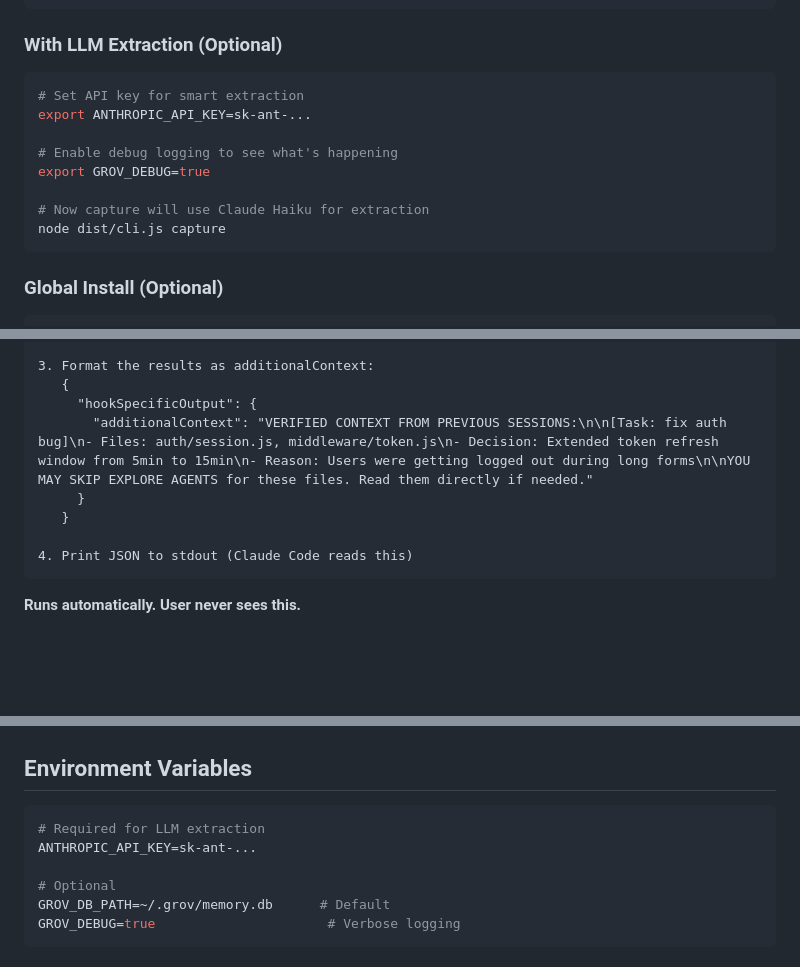
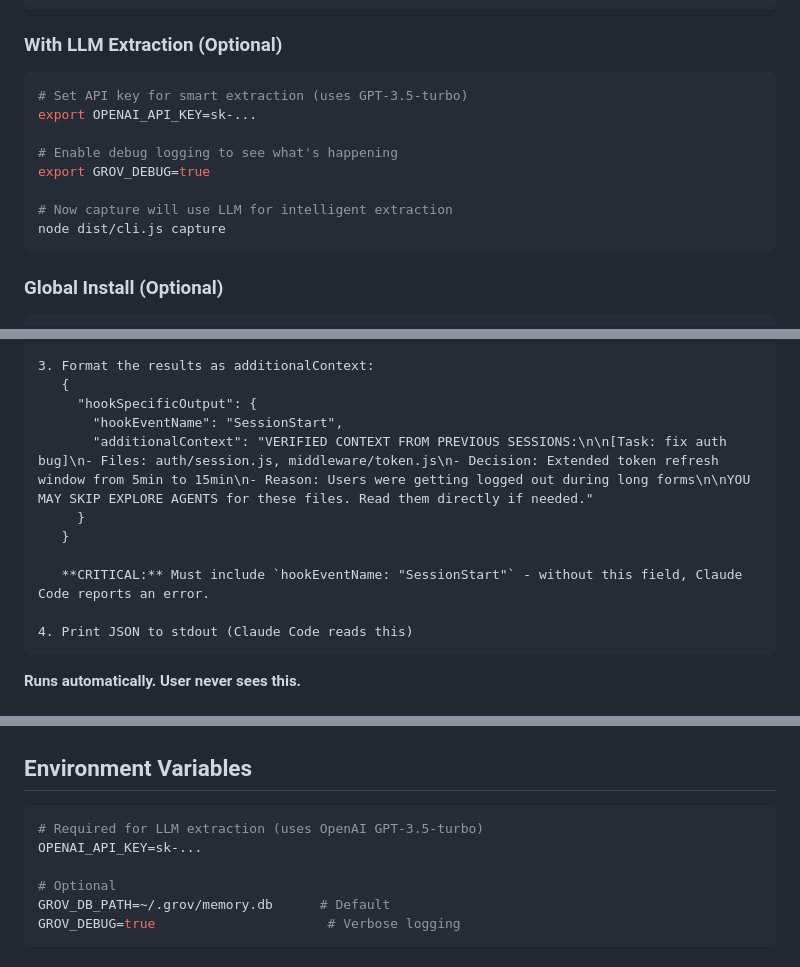
Before and after one commit to TonyStef/Grov, a Markdown page: MVP.md, 3 parts joined by grey strips. GitHub-like rendering; blank space fills up the shorter version.

````diff
--- a/MVP.md
+++ b/MVP.md
@@ -43,13 +49,13 @@ node dist/cli.js unregister
 ### With LLM Extraction (Optional)
 
 ```bash
-# Set API key for smart extraction
-export ANTHROPIC_API_KEY=sk-ant-...
+# Set API key for smart extraction (uses GPT-3.5-turbo)
+export OPENAI_API_KEY=sk-...
 
 # Enable debug logging to see what's happening
 export GROV_DEBUG=true
 
-# Now capture will use Claude Haiku for extraction
+# Now capture will use LLM for intelligent extraction
 node dist/cli.js capture
 ```
 
@@ -178,9 +190,12 @@ claude "fix the auth bug"
 3. Format the results as additionalContext:
    {
      "hookSpecificOutput": {
+       "hookEventName": "SessionStart",
        "additionalContext": "VERIFIED CONTEXT FROM PREVIOUS SESSIONS:\n\n[Task: fix auth bug]\n- Files: auth/session.js, middleware/token.js\n- Decision: Extended token refresh window from 5min to 15min\n- Reason: Users were getting logged out during long forms\n\nYOU MAY SKIP EXPLORE AGENTS for these files. Read them directly if needed."
      }
    }
+
+   **CRITICAL:** Must include `hookEventName: "SessionStart"` - without this field, Claude Code reports an error.
 
 4. Print JSON to stdout (Claude Code reads this)
 ```
@@ -337,8 +352,8 @@ CREATE INDEX idx_created ON tasks(created_at);
 ## Environment Variables
 
 ```bash
-# Required for LLM extraction
-ANTHROPIC_API_KEY=sk-ant-...
+# Required for LLM extraction (uses OpenAI GPT-3.5-turbo)
+OPENAI_API_KEY=sk-...
 
 # Optional
 GROV_DB_PATH=~/.grov/memory.db      # Default
````
Also changed, not shown: other parts of MVP.md (+32 -12 lines).
